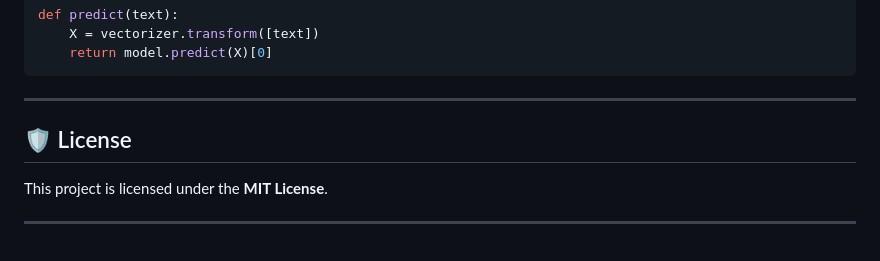
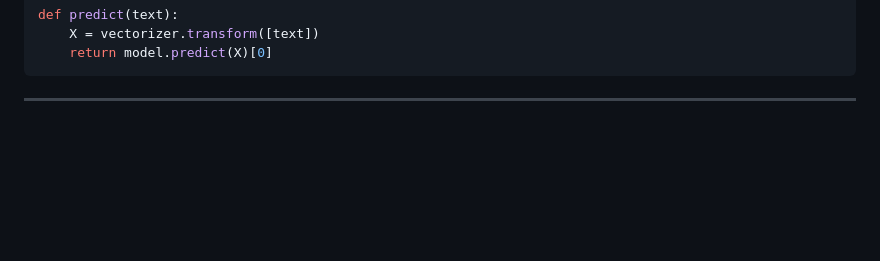
Before and after one commit to Umutoniwasepie/Kinyarwanda_Hatespeech_Detection, a Markdown page: README.md, the part around the change. Rendered like a GitHub page; blank space fills up the shorter version.

````diff
--- a/README.md
+++ b/README.md
@@ -192,9 +192,3 @@ def predict(text):
 ```
 
 ---
-
-## 🛡️ License
-
-This project is licensed under the **MIT License**.
-
----
````
